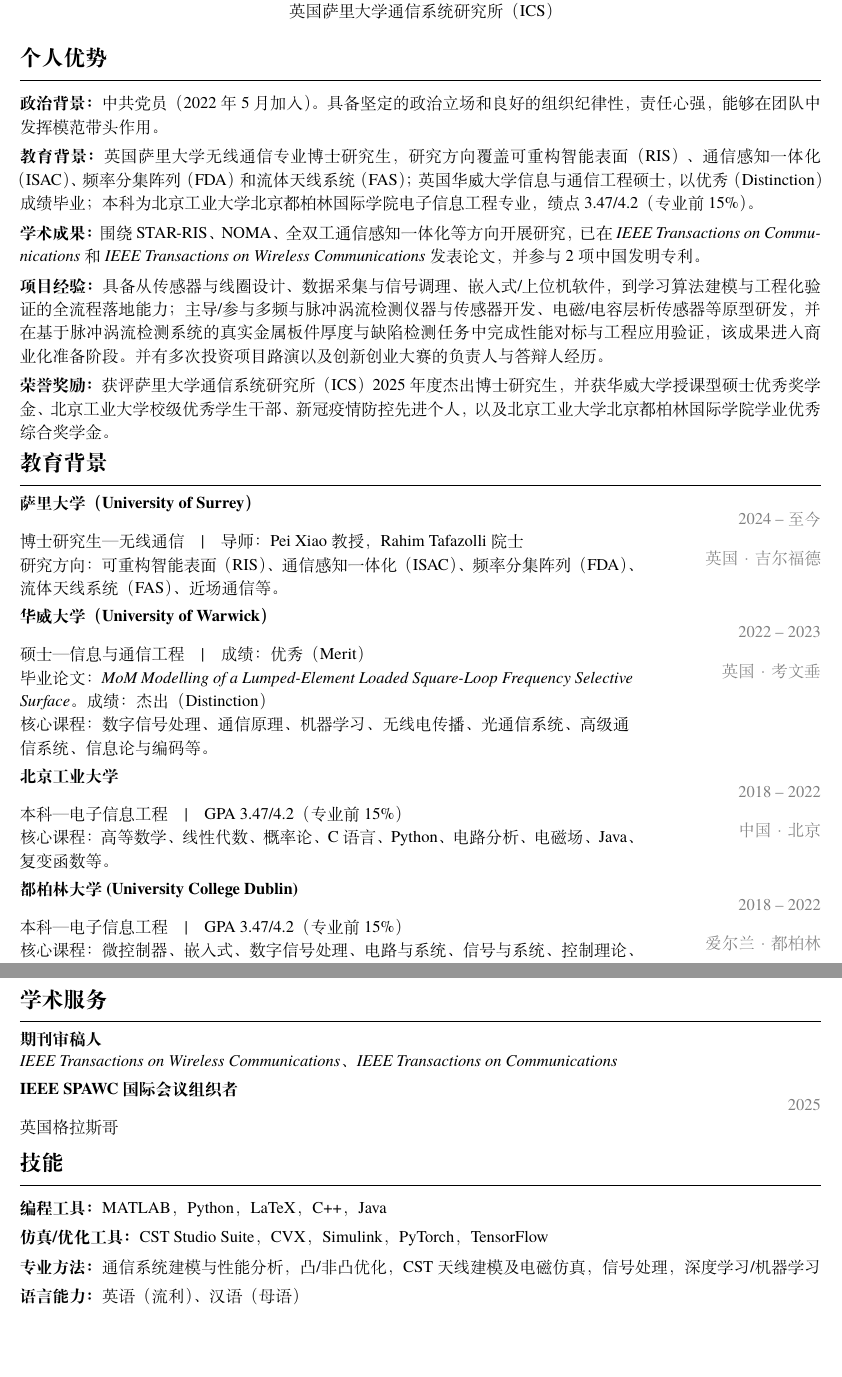
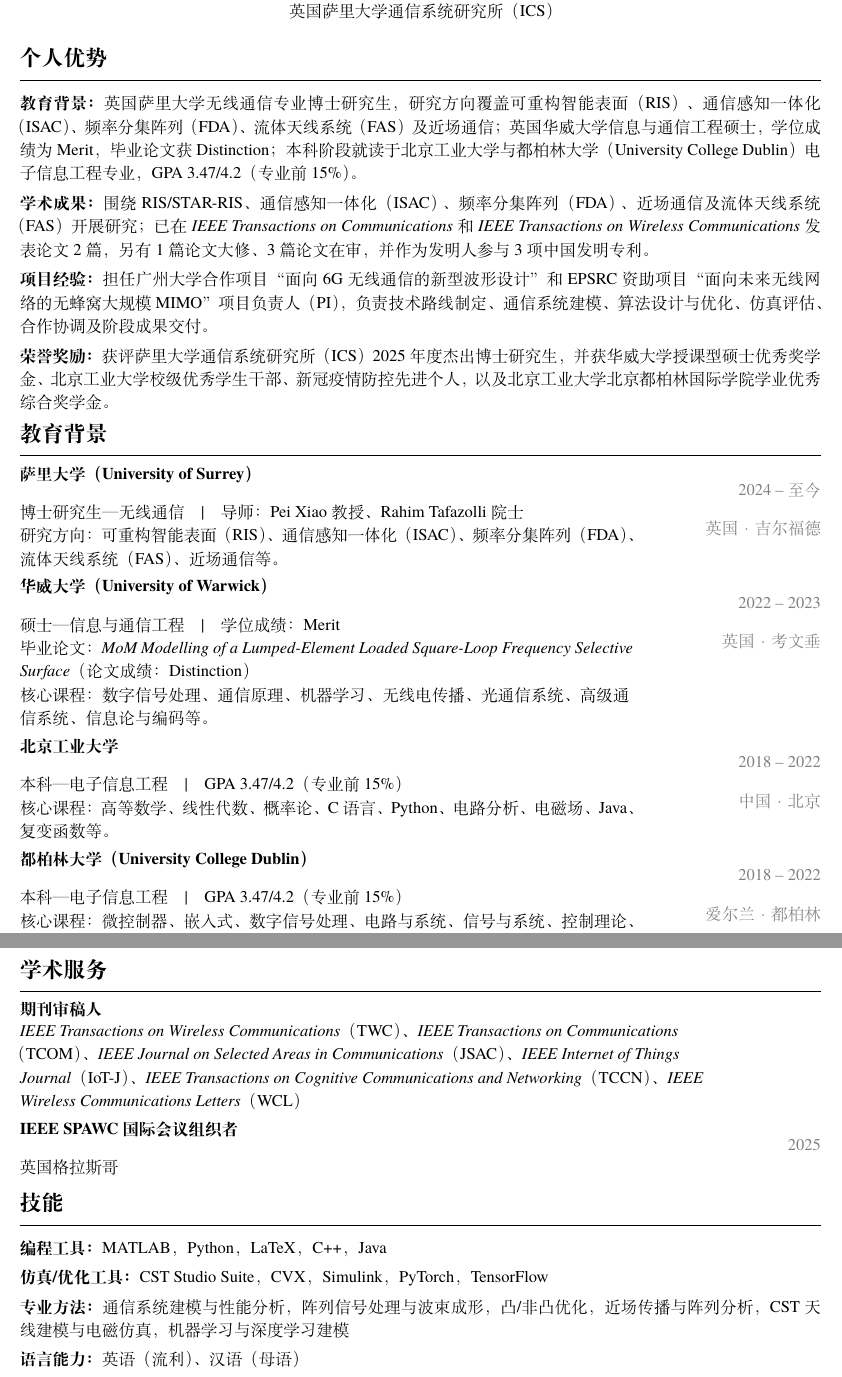
Before and after one commit to liuyu0730/resume, a LaTeX document (main.tex): two parts of pages 1 and 3 of 3, joined at a grey line, cut so that both start at the same text, the shorter picture padded with empty space. Compiled offline with XeLaTeX.

Commit message:
Align resume summaries and academic service

```diff
--- a/main.tex
+++ b/main.tex
@@ -49,19 +49,16 @@
 \end{center}
 
 \ressection{个人优势}
-% TODO：你的 PDF 未包含政治背景，以下政治背景暂按要求保留，待确认真实性。
-\textbf{政治背景：}中共党员（2022 年 5 月加入）。具备坚定的政治立场和良好的组织纪律性，责任心强，能够在团队中发挥模范带头作用。\par\vspace{.38em}
-\textbf{教育背景：}英国萨里大学无线通信专业博士研究生，研究方向覆盖可重构智能表面（RIS）、通信感知一体化（ISAC）、频率分集阵列（FDA）和流体天线系统（FAS）；英国华威大学信息与通信工程硕士，以优秀（Distinction）成绩毕业；本科为北京工业大学北京都柏林国际学院电子信息工程专业，绩点 3.47/4.2（专业前 15\%）。\par\vspace{.38em}
-\textbf{学术成果：}围绕 STAR-RIS、NOMA、全双工通信感知一体化等方向开展研究，已在 \textit{IEEE Transactions on Communications} 和 \textit{IEEE Transactions on Wireless Communications} 发表论文，并参与 2 项中国发明专利。\par\vspace{.38em}
-% TODO：你的 PDF 未包含项目经验概述，以下内容暂按要求保留，待下一轮替换。
-\textbf{项目经验：}具备从传感器与线圈设计、数据采集与信号调理、嵌入式/上位机软件，到学习算法建模与工程化验证的全流程落地能力；主导/参与多频与脉冲涡流检测仪器与传感器开发、电磁/电容层析传感器等原型研发，并在基于脉冲涡流检测系统的真实金属板件厚度与缺陷检测任务中完成性能对标与工程应用验证，该成果进入商业化准备阶段。并有多次投资项目路演以及创新创业大赛的负责人与答辩人经历。\par\vspace{.38em}
+\textbf{教育背景：}英国萨里大学无线通信专业博士研究生，研究方向覆盖可重构智能表面（RIS）、通信感知一体化（ISAC）、频率分集阵列（FDA）、流体天线系统（FAS）及近场通信；英国华威大学信息与通信工程硕士，学位成绩为 Merit，毕业论文获 Distinction；本科阶段就读于北京工业大学与都柏林大学（University College Dublin）电子信息工程专业，GPA 3.47/4.2（专业前 15\%）。\par\vspace{.38em}
+\textbf{学术成果：}围绕 RIS/STAR-RIS、通信感知一体化（ISAC）、频率分集阵列（FDA）、近场通信及流体天线系统（FAS）开展研究；已在 \textit{IEEE Transactions on Communications} 和 \textit{IEEE Transactions on Wireless Communications} 发表论文 2 篇，另有 1 篇论文大修、3 篇论文在审，并作为发明人参与 3 项中国发明专利。\par\vspace{.38em}
+\textbf{项目经验：}担任广州大学合作项目“面向 6G 无线通信的新型波形设计”和 EPSRC 资助项目“面向未来无线网络的无蜂窝大规模 MIMO”项目负责人（PI），负责技术路线制定、通信系统建模、算法设计与优化、仿真评估、合作协调及阶段成果交付。\par\vspace{.38em}
 \textbf{荣誉奖励：}获评萨里大学通信系统研究所（ICS）2025 年度杰出博士研究生，并获华威大学授课型硕士优秀奖学金、北京工业大学校级优秀学生干部、新冠疫情防控先进个人，以及北京工业大学北京都柏林国际学院学业优秀综合奖学金。
 
 \ressection{教育背景}
-\entry{萨里大学（University of Surrey）}{2024 -- 至今}{博士研究生—无线通信\quad|\quad 导师：Pei Xiao 教授， Rahim Tafazolli院士 \newline 研究方向：可重构智能表面（RIS）、通信感知一体化（ISAC）、频率分集阵列（FDA）、流体天线系统（FAS）、近场通信等。}{英国 · 吉尔福德}
-\entry{华威大学（University of Warwick）}{2022 -- 2023}{硕士—信息与通信工程\quad|\quad 成绩：优秀（Merit）\newline 毕业论文：\textit{MoM Modelling of a Lumped-Element Loaded Square-Loop Frequency Selective Surface}。成绩：杰出（Distinction）\newline 核心课程：数字信号处理、通信原理、机器学习、无线电传播、光通信系统、高级通信系统、信息论与编码等。}{英国 · 考文垂}
-\entry{北京工业大学}{2018 -- 2022}{本科—电子信息工程\quad|\quad GPA 3.47/4.2（专业前 15\%）\newline 核心课程：高等数学、线性代数、概率论、 C 语言、Python、电路分析、电磁场、 Java、复变函数等。}{中国 · 北京}
-\entry{都柏林大学 (University College Dublin)}{2018 -- 2022}{本科—电子信息工程\quad|\quad GPA 3.47/4.2（专业前 15\%）\newline 核心课程：微控制器、嵌入式、数字信号处理、电路与系统、信号与系统、控制理论、无线通信等。}{爱尔兰 · 都柏林}
+\entry{萨里大学（University of Surrey）}{2024 -- 至今}{博士研究生—无线通信\quad|\quad 导师：Pei Xiao 教授、Rahim Tafazolli 院士\newline 研究方向：可重构智能表面（RIS）、通信感知一体化（ISAC）、频率分集阵列（FDA）、流体天线系统（FAS）、近场通信等。}{英国 · 吉尔福德}
+\entry{华威大学（University of Warwick）}{2022 -- 2023}{硕士—信息与通信工程\quad|\quad 学位成绩：Merit\newline 毕业论文：\textit{MoM Modelling of a Lumped-Element Loaded Square-Loop Frequency Selective Surface}（论文成绩：Distinction）\newline 核心课程：数字信号处理、通信原理、机器学习、无线电传播、光通信系统、高级通信系统、信息论与编码等。}{英国 · 考文垂}
+\entry{北京工业大学}{2018 -- 2022}{本科—电子信息工程\quad|\quad GPA 3.47/4.2（专业前 15\%）\newline 核心课程：高等数学、线性代数、概率论、C 语言、Python、电路分析、电磁场、Java、复变函数等。}{中国 · 北京}
+\entry{都柏林大学（University College Dublin）}{2018 -- 2022}{本科—电子信息工程\quad|\quad GPA 3.47/4.2（专业前 15\%）\newline 核心课程：微控制器、嵌入式、数字信号处理、电路与系统、信号与系统、控制理论、无线通信等。}{爱尔兰 · 都柏林}
 
 \ressection{项目经历}
 \project{广州大学合作项目：面向 6G 无线通信的新型波形设计}{2024.12 -- 2026.12}{项目角色：项目负责人（PI）\quad|\quad 合作单位：广州大学\quad|\quad 项目编号：671752、RB4366}{
@@ -86,13 +83,13 @@
 \dateditem{北京工业大学校级优秀学生干部}{2019 -- 2020}{本科期间获校级优秀学生干部荣誉。}
 
 \ressection{学术服务}
-\dateditem{期刊审稿人}{}{\textit{IEEE Transactions on Wireless Communications}、\textit{IEEE Transactions on Communications}}
+\dateditem{期刊审稿人}{}{\textit{IEEE Transactions on Wireless Communications}（TWC）、\textit{IEEE Transactions on Communications}（TCOM）、\textit{IEEE Journal on Selected Areas in Communications}（JSAC）、\textit{IEEE Internet of Things Journal}（IoT-J）、\textit{IEEE Transactions on Cognitive Communications and Networking}（TCCN）、\textit{IEEE Wireless Communications Letters}（WCL）}
 \dateditem{IEEE SPAWC 国际会议组织者}{2025}{英国格拉斯哥}
 
 \ressection{技能}
 \textbf{编程工具：}MATLAB，Python，LaTeX，C++，Java\par\vspace{.35em}
 \textbf{仿真/优化工具：}CST Studio Suite，CVX，Simulink，PyTorch，TensorFlow\par\vspace{.35em}
-\textbf{专业方法：}通信系统建模与性能分析，凸/非凸优化，CST 天线建模及电磁仿真， 信号处理，深度学习/机器学习 \par\vspace{.35em}
+\textbf{专业方法：}通信系统建模与性能分析，阵列信号处理与波束成形，凸/非凸优化，近场传播与阵列分析，CST 天线建模与电磁仿真，机器学习与深度学习建模\par\vspace{.35em}
 \textbf{语言能力：}英语（流利）、汉语（母语）
 
 \ressection{学术成果}
```
